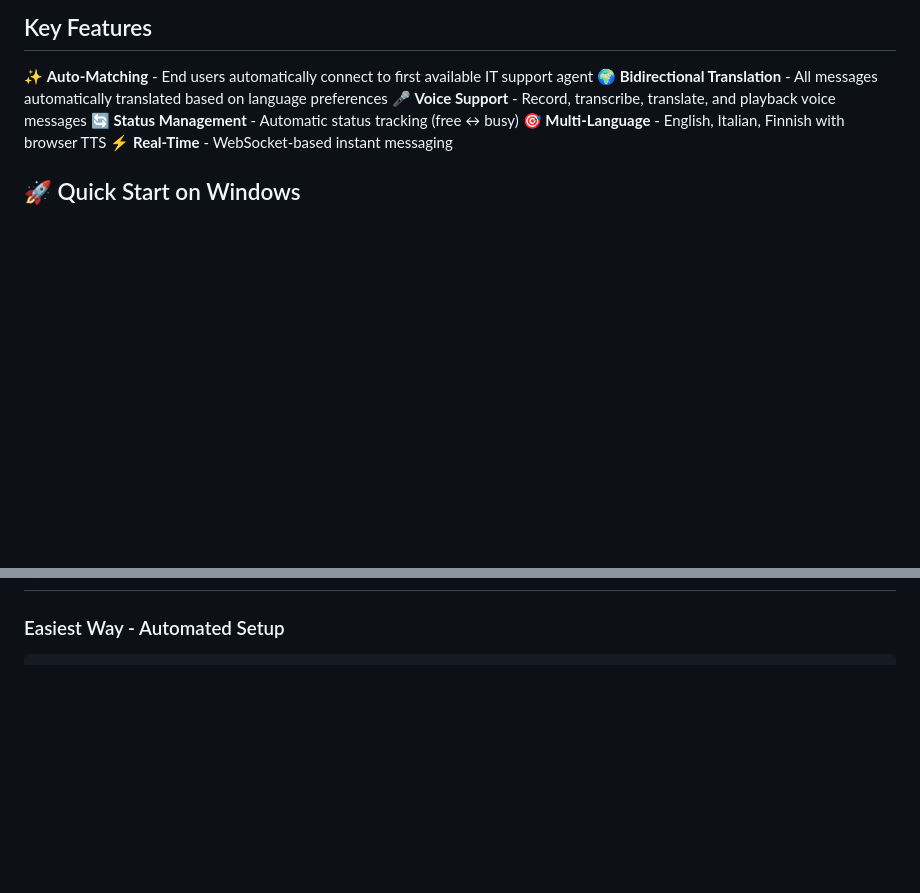
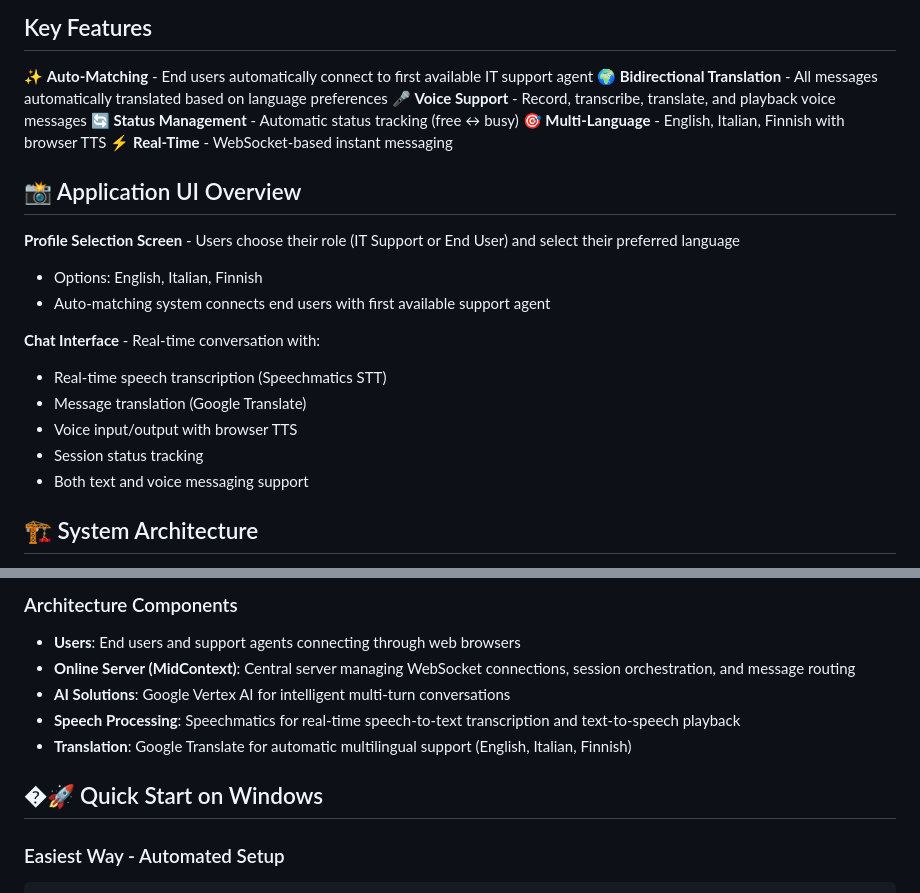
Before and after one commit to camib2/livetranslationkhack, a Markdown page: README.md, 2 parts joined by grey strips. Rendered like a GitHub page; blank space fills up the shorter version.

Commit message:
docs: add system architecture diagram and UI overview to README

````diff
--- a/README.md
+++ b/README.md
@@ -55,4 +55,18 @@
 🎯 **Multi-Language** - English, Italian, Finnish with browser TTS
 ⚡ **Real-Time** - WebSocket-based instant messaging
 
-## 🚀 Quick Start on Windows
+## 📸 Application UI Overview
+
+**Profile Selection Screen** - Users choose their role (IT Support or End User) and select their preferred language
+- Options: English, Italian, Finnish
+- Auto-matching system connects end users with first available support agent
+
+**Chat Interface** - Real-time conversation with:
+- Real-time speech transcription (Speechmatics STT)
+- Message translation (Google Translate)
+- Voice input/output with browser TTS
+- Session status tracking
+- Both text and voice messaging support
+
+## 🏗️ System Architecture
+
@@ -59,3 +127,12 @@
+### Architecture Components
+
+- **Users**: End users and support agents connecting through web browsers
+- **Online Server (MidContext)**: Central server managing WebSocket connections, session orchestration, and message routing
+- **AI Solutions**: Google Vertex AI for intelligent multi-turn conversations
+- **Speech Processing**: Speechmatics for real-time speech-to-text transcription and text-to-speech playback
+- **Translation**: Google Translate for automatic multilingual support (English, Italian, Finnish)
+
+## �🚀 Quick Start on Windows
 
 ### Easiest Way - Automated Setup
 ```powershell
````
Also changed, not shown: other parts of README.md (+54 -0 lines).
